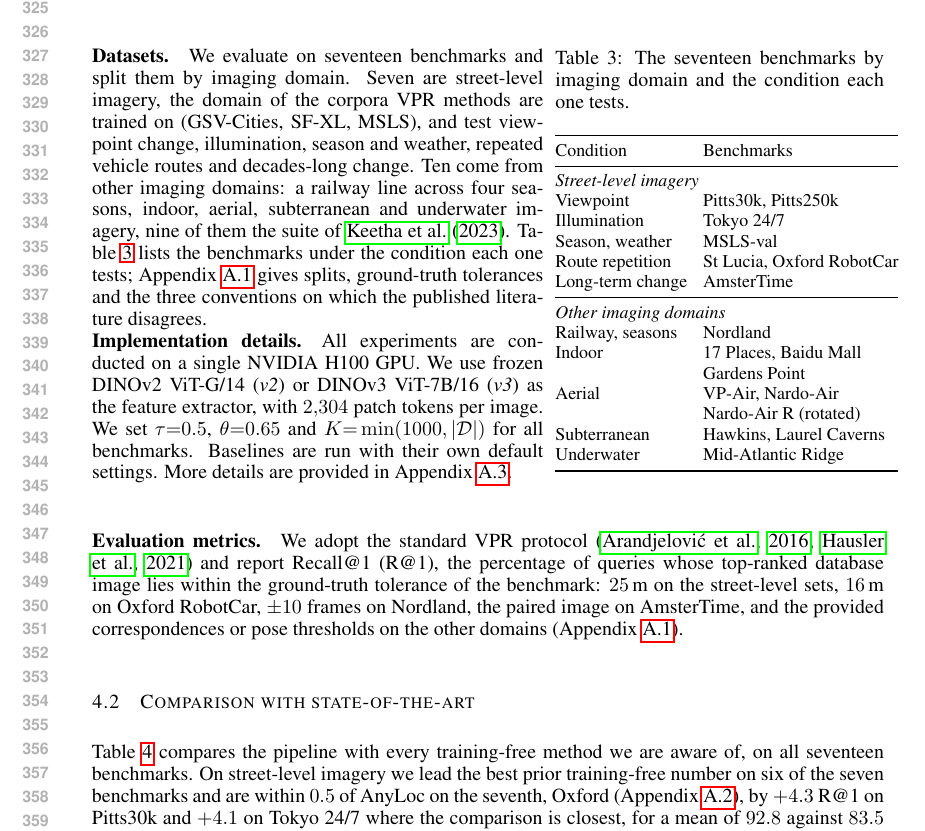
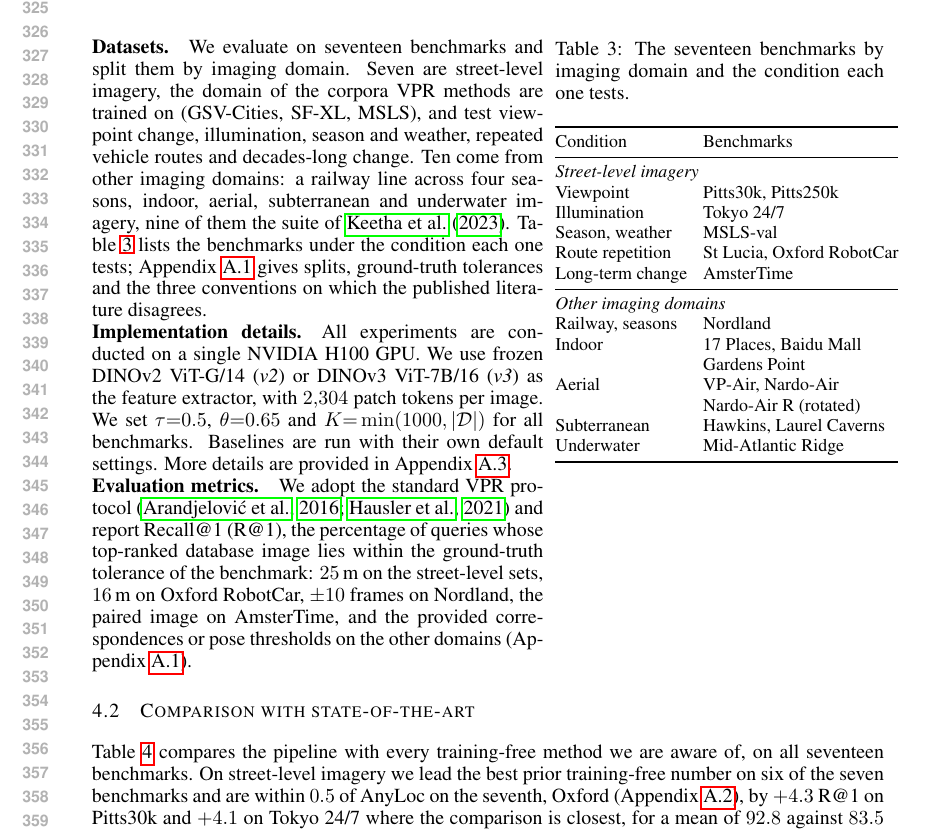
Before and after one commit to Zarreboln/iclr2027-new1, a LaTeX paper (iclr2027_conference.tex, which reads sections/04_exp_setup.tex): part of page 7 of 26, cut so that both start at the same text. Compiled offline with pdfLaTeX.

Commit message:
4.1: all three setup paragraphs in the left column beside the dataset table
Co-Authored-By: Claude Fable 5.1 <noreply@anthropic.com>

```diff
--- a/sections/04_exp_setup.tex
+++ b/sections/04_exp_setup.tex
@@ -9,6 +9,8 @@ We evaluate the pipeline from three perspectives. First, we compare it with trai
 \paragraph{Datasets.} We evaluate on seventeen benchmarks and split them by imaging domain. Seven are street-level imagery, the domain of the corpora VPR methods are trained on (GSV-Cities, SF-XL, MSLS), and test viewpoint change, illumination, season and weather, repeated vehicle routes and decades-long change. Ten come from other imaging domains: a railway line across four seasons, indoor, aerial, subterranean and underwater imagery, nine of them the suite of \citet{anyloc}. Table~\ref{tab:datasets} lists the benchmarks under the condition each one tests; Appendix~\ref{app:protocol} gives splits, ground-truth tolerances and the three conventions on which the published literature disagrees.
 
 \paragraph{Implementation details.} All experiments are conducted on a single NVIDIA H100 GPU. We use frozen DINOv2 ViT-G/14 (\emph{v2}) or DINOv3 ViT-7B/16 (\emph{v3}) as the feature extractor, with $2{,}304$ patch tokens per image. We set $\tau{=}0.5$, $\theta{=}0.65$ and $K{=}\min(1000,|\mathcal D|)$ for all benchmarks. Baselines are run with their own default settings. More details are provided in Appendix~\ref{app:impl}.
+
+\paragraph{Evaluation metrics.} We adopt the standard VPR protocol \citep{netvlad,patchnetvlad} and report Recall@1 (R@1), the percentage of queries whose top-ranked database image lies within the ground-truth tolerance of the benchmark: $25$\,m on the street-level sets, $16$\,m on Oxford RobotCar, $\pm10$ frames on Nordland, the paired image on AmsterTime, and the provided correspondences or pose thresholds on the other domains (Appendix~\ref{app:protocol}).
 \end{minipage}\hspace{0.015\textwidth}%
 \begin{minipage}[t]{0.415\textwidth}
 \vspace{0pt}
```
Also changed, not shown: sections/04_exp_setup.tex (3 more changed lines).
